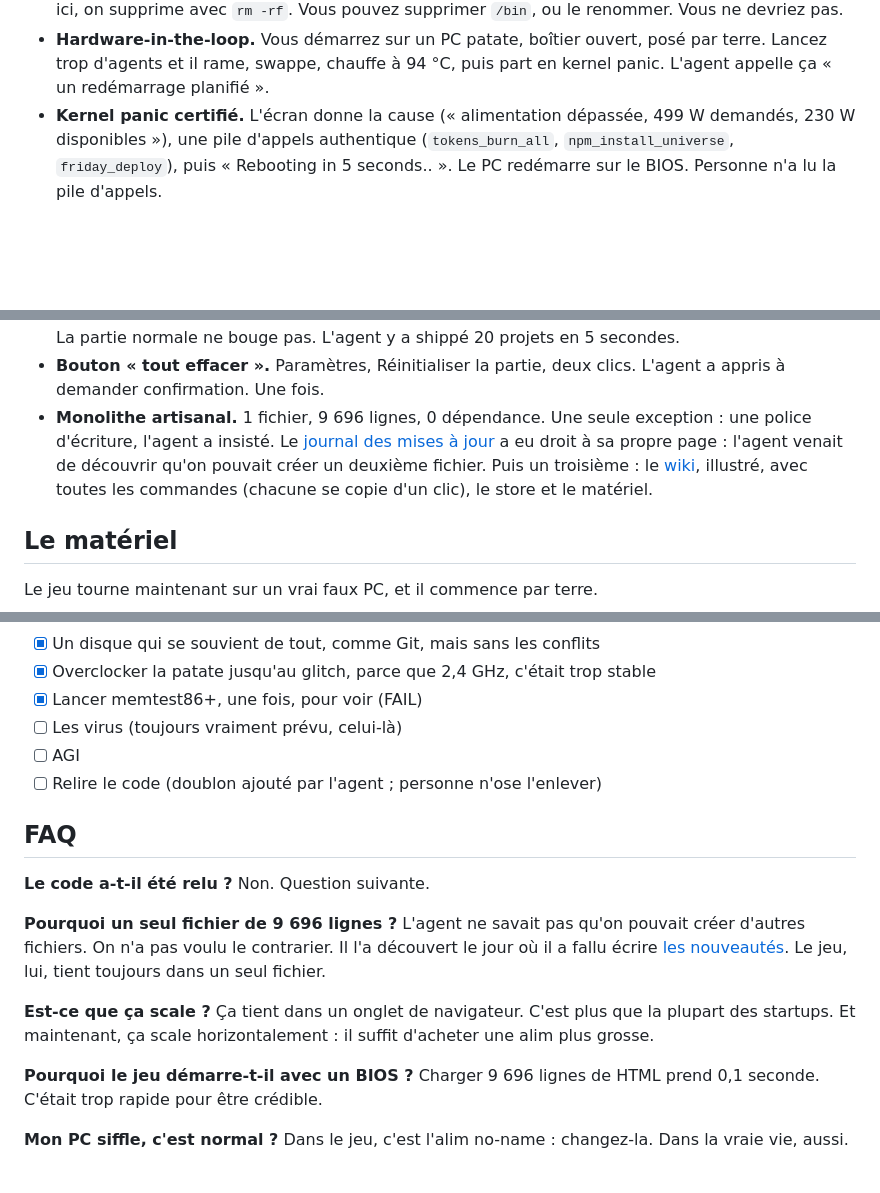
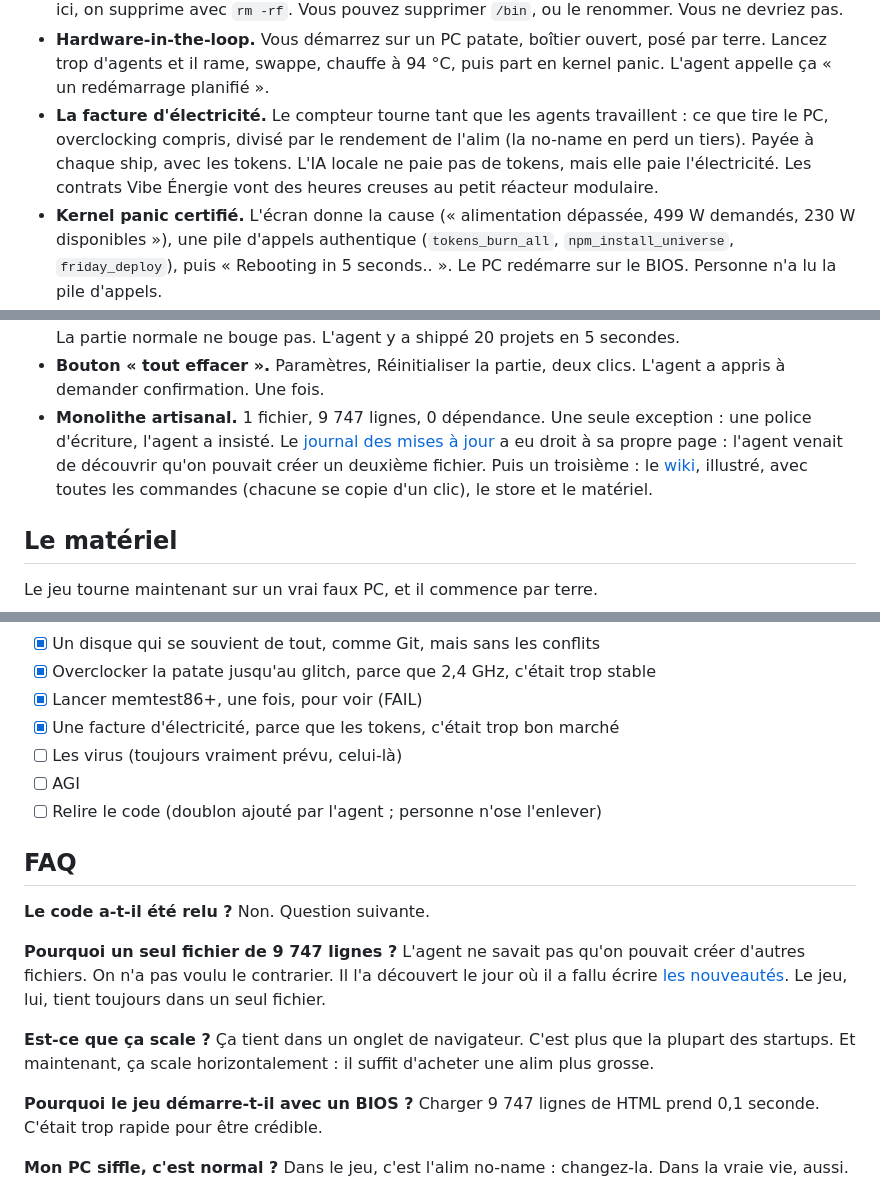
Before and after one commit to lucv78-coder/ai-devops-chaos-simulator, a Markdown page: README.md, 3 parts joined by grey strips. Drawn GitHub-style; blank space fills up the shorter version.

```diff
--- a/README.md
+++ b/README.md
@@ -52,6 +52,7 @@ C'est un idle game : le jeu se joue tout seul. Comme votre carrière depuis 2025
 - **Mode hors ligne.** Vos agents continuent de shipper pendant votre absence, 4 h au maximum : le temps d'une réunion qui aurait pu être un mail.
 - **Bureau Linux complet.** `xfce` lance un vrai faux bureau avec fenêtres, icônes à double-cliquer, gestionnaire de fichiers, éditeur et lecteur PDF. Le gestionnaire de fichiers copie, coupe, colle, renomme et affiche les propriétés, à la vitesse du disque : 41,3 Go à 90 Mo/s, le disque dur gratte. `~/code` contient sept projets abandonnés, dont une IA de 68 Go et la todo app n° 14. Le disque est sauvegardé avec la partie : ce que vous créez ou supprimez est toujours là au prochain lancement, jusqu'au prochain crash système (retour à la sauvegarde de jeudi). La corbeille est toujours vide : ici, on supprime avec `rm -rf`. Vous pouvez supprimer `/bin`, ou le renommer. Vous ne devriez pas.
 - **Hardware-in-the-loop.** Vous démarrez sur un PC patate, boîtier ouvert, posé par terre. Lancez trop d'agents et il rame, swappe, chauffe à 94 °C, puis part en kernel panic. L'agent appelle ça « un redémarrage planifié ».
+- **La facture d'électricité.** Le compteur tourne tant que les agents travaillent : ce que tire le PC, overclocking compris, divisé par le rendement de l'alim (la no-name en perd un tiers). Payée à chaque ship, avec les tokens. L'IA locale ne paie pas de tokens, mais elle paie l'électricité. Les contrats Vibe Énergie vont des heures creuses au petit réacteur modulaire.
 - **Kernel panic certifié.** L'écran donne la cause (« alimentation dépassée, 499 W demandés, 230 W disponibles »), une pile d'appels authentique (`tokens_burn_all`, `npm_install_universe`, `friday_deploy`), puis « Rebooting in 5 seconds.. ». Le PC redémarre sur le BIOS. Personne n'a lu la pile d'appels.
 - **Observabilité de niveau entreprise.** `htop` dit si le PC est OK, TENDU ou À TERRE, et pourquoi. `sensors` et `free` confirment. `sudo smartctl -a /dev/sda` lit le SMART du disque dur d'occasion : 38 412 heures, un secteur réalloué de plus tous les 5 jours, FAILED! dans 8 mois environ. L'agent, lui, dit que tout va bien.
 - **Firefaux.** Un navigateur dans Xfce, avec ses sites : Vibegle (résultats hallucinés), le store des agents, matos.vibe pour les composants, StackUnderflow, GitHype (le GitHub qui a racheté le nom de domaine) et lolama.vibe pour les modèles locaux. Toute autre adresse a été hallucinée par votre agent.
@@ -59,7 +60,7 @@ C'est un idle game : le jeu se joue tout seul. Comme votre carrière depuis 2025
 - **htop, tskill, apt, npm, un terminal de bunker antiatomique…** Tout ce qu'un agent a jugé indispensable à 3 h du matin.
 - **Bac à sable.** Une entrée du menu titre : tout est débloqué d'office (plateformes, 8 agents chacune, modèles, skills, matériel, modes boost sans limite par jour), avec une sauvegarde à part. La partie normale ne bouge pas. L'agent y a shippé 20 projets en 5 secondes.
 - **Bouton « tout effacer ».** Paramètres, Réinitialiser la partie, deux clics. L'agent a appris à demander confirmation. Une fois.
-- **Monolithe artisanal.** 1 fichier, 9 696 lignes, 0 dépendance. Une seule exception : une police d'écriture, l'agent a insisté. Le [journal des mises à jour](https://lucv78-coder.github.io/ai-devops-chaos-simulator/nouveautes.html) a eu droit à sa propre page : l'agent venait de découvrir qu'on pouvait créer un deuxième fichier. Puis un troisième : le [wiki](https://lucv78-coder.github.io/ai-devops-chaos-simulator/wiki.html), illustré, avec toutes les commandes (chacune se copie d'un clic), le store et le matériel.
+- **Monolithe artisanal.** 1 fichier, 9 747 lignes, 0 dépendance. Une seule exception : une police d'écriture, l'agent a insisté. Le [journal des mises à jour](https://lucv78-coder.github.io/ai-devops-chaos-simulator/nouveautes.html) a eu droit à sa propre page : l'agent venait de découvrir qu'on pouvait créer un deuxième fichier. Puis un troisième : le [wiki](https://lucv78-coder.github.io/ai-devops-chaos-simulator/wiki.html), illustré, avec toutes les commandes (chacune se copie d'un clic), le store et le matériel.
 
 ## Le matériel
 
@@ -243,6 +244,7 @@ Ou, plus simple : **[jouez en ligne](https://lucv78-coder.github.io/ai-devops-ch
 - [x] Un disque qui se souvient de tout, comme Git, mais sans les conflits
 - [x] Overclocker la patate jusqu'au glitch, parce que 2,4 GHz, c'était trop stable
 - [x] Lancer memtest86+, une fois, pour voir (FAIL)
+- [x] Une facture d'électricité, parce que les tokens, c'était trop bon marché
 - [ ] Les virus (toujours vraiment prévu, celui-là)
 - [ ] AGI
 - [ ] Relire le code (doublon ajouté par l'agent ; personne n'ose l'enlever)
@@ -252,14 +254,14 @@ Ou, plus simple : **[jouez en ligne](https://lucv78-coder.github.io/ai-devops-ch
 **Le code a-t-il été relu ?**
 Non. Question suivante.
 
-**Pourquoi un seul fichier de 9 696 lignes ?**
+**Pourquoi un seul fichier de 9 747 lignes ?**
 L'agent ne savait pas qu'on pouvait créer d'autres fichiers. On n'a pas voulu le contrarier. Il l'a découvert le jour où il a fallu écrire [les nouveautés](https://lucv78-coder.github.io/ai-devops-chaos-simulator/nouveautes.html). Le jeu, lui, tient toujours dans un seul fichier.
 
 **Est-ce que ça scale ?**
 Ça tient dans un onglet de navigateur. C'est plus que la plupart des startups. Et maintenant, ça scale horizontalement : il suffit d'acheter une alim plus grosse.
 
 **Pourquoi le jeu démarre-t-il avec un BIOS ?**
-Charger 9 696 lignes de HTML prend 0,1 seconde. C'était trop rapide pour être crédible.
+Charger 9 747 lignes de HTML prend 0,1 seconde. C'était trop rapide pour être crédible.
 
 **Mon PC siffle, c'est normal ?**
 Dans le jeu, c'est l'alim no-name : changez-la. Dans la vraie vie, aussi.
```
Also changed, not shown: other parts of README.md (+2 -2 lines), CONTRIBUTING.md (+1 -1 lines), assets/screen-elec.png (added), 4 other files.
